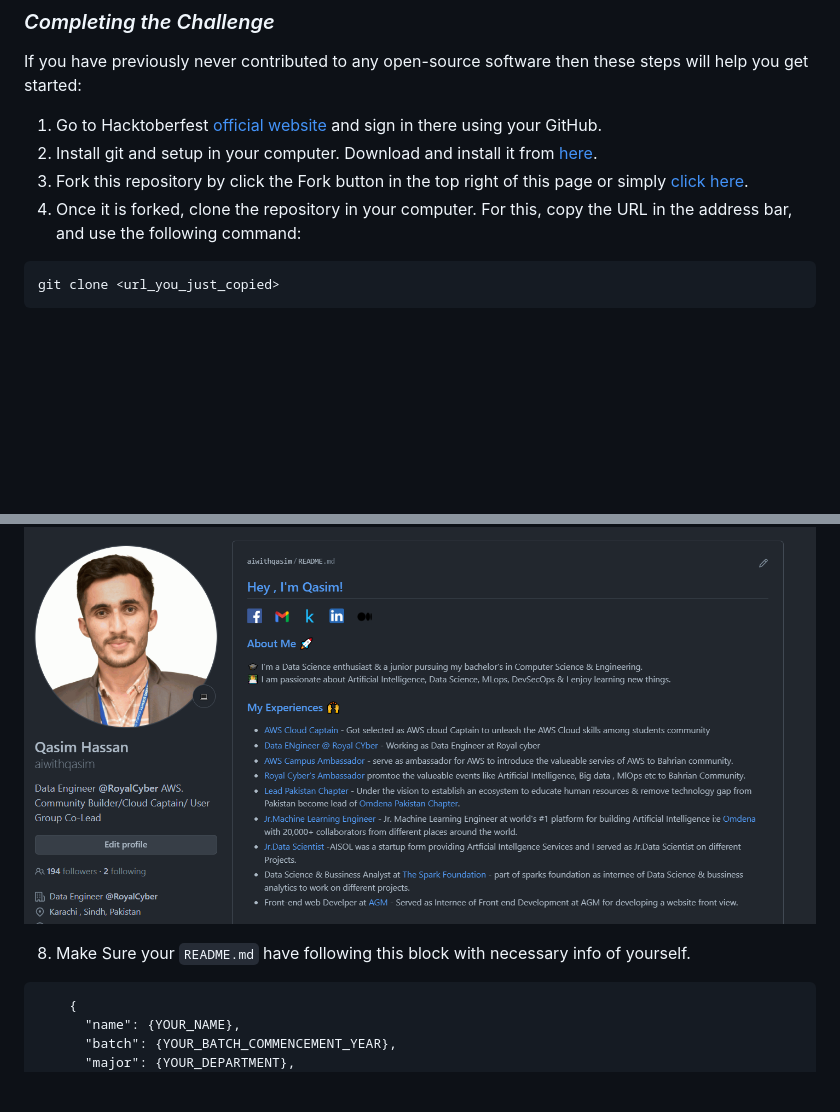
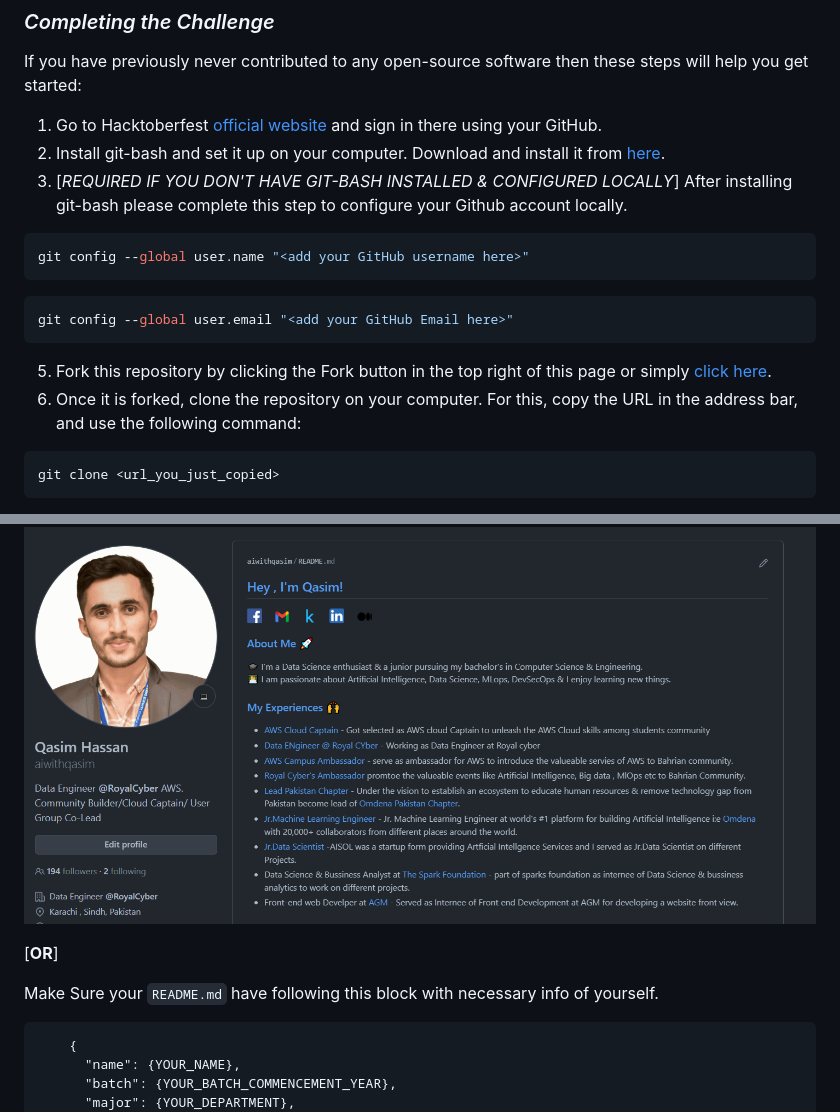
Before and after one commit to aiwithqasim/learn-join-and-win, a Markdown page: README.md, 2 parts joined by grey strips. Rendered like a GitHub page; blank space fills up the shorter version.

Commit message:
Update README.md
Added step#03 Required if don't have configured GitHub & corrected one link

````diff
--- a/README.md
+++ b/README.md
@@ -17,9 +17,18 @@ Note: This challenge is mainly targeting newbies (Students) in Bahria University
 If you have previously never contributed to any open-source software then these steps will help you get started:
 
 1. Go to Hacktoberfest [official website](https://hacktoberfest.digitalocean.com/) and sign in there using your GitHub.
-2. Install git and setup in your computer. Download and install it from [here](https://git-scm.com/downloads).
-3. Fork this repository by click the Fork button in the top right of this page or simply [click here](https://github.com/sharjeelyunus/hacktoberfest/fork).
-4. Once it is forked, clone the repository in your computer. For this, copy the URL in the address bar, and use the following command:
+2. Install git-bash and set it up on your computer. Download and install it from [here](https://git-scm.com/downloads).
+3. [*REQUIRED IF YOU DON'T HAVE GIT-BASH INSTALLED & CONFIGURED LOCALLY*] After installing git-bash please complete this step to configure your Github account locally.
+
+```sh
+git config --global user.name "<add your GitHub username here>"
+```
+```sh
+git config --global user.email "<add your GitHub Email here>"
+```
+
+5. Fork this repository by clicking the Fork button in the top right of this page or simply [click here](https://github.com/aiwithqasim/learn-join-and-win/fork).
+6. Once it is forked, clone the repository on your computer. For this, copy the URL in the address bar, and use the following command:
 
 ```sh
 git clone <url_you_just_copied>
@@ -42,8 +51,9 @@ Name_University_Section (i:e., QasimHassan_BahriaUniveristy_BCE8A)
 
 ![hacktoberfest](./images/github-readme.png)
 
+[**OR**]
 
-8. Make Sure your `README.md` have following this block with necessary info of yourself.
+Make Sure your `README.md` have following this block with necessary info of yourself.
 ```
     {
       "name": {YOUR_NAME},
````
